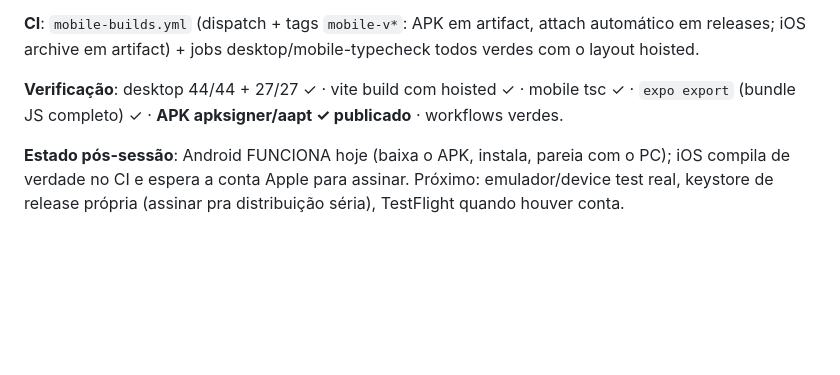
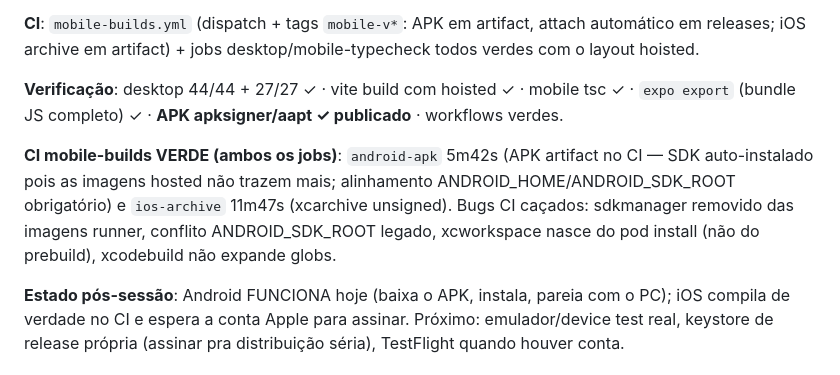
Before and after one commit to yuaberry/nexuscraft-studio, a Markdown page: Plan.md, the part around the change. Drawn GitHub-style; blank space fills up the shorter version.

Commit message:
docs: Plan.md — CI mobile builds green (Android APK + iOS xcarchive)

```diff
--- a/Plan.md
+++ b/Plan.md
@@ -497,4 +497,6 @@ git log --oneline                   # 25+ commits
 
 **Verificação**: desktop 44/44 + 27/27 ✓ · vite build com hoisted ✓ · mobile tsc ✓ · `expo export` (bundle JS completo) ✓ · **APK apksigner/aapt ✓ publicado** · workflows verdes.
 
+**CI mobile-builds VERDE (ambos os jobs)**: `android-apk` 5m42s (APK artifact no CI — SDK auto-instalado pois as imagens hosted não trazem mais; alinhamento ANDROID_HOME/ANDROID_SDK_ROOT obrigatório) e `ios-archive` 11m47s (xcarchive unsigned). Bugs CI caçados: sdkmanager removido das imagens runner, conflito ANDROID_SDK_ROOT legado, xcworkspace nasce do pod install (não do prebuild), xcodebuild não expande globs.
+
 **Estado pós-sessão**: Android FUNCIONA hoje (baixa o APK, instala, pareia com o PC); iOS compila de verdade no CI e espera a conta Apple para assinar. Próximo: emulador/device test real, keystore de release própria (assinar pra distribuição séria), TestFlight quando houver conta.
```
